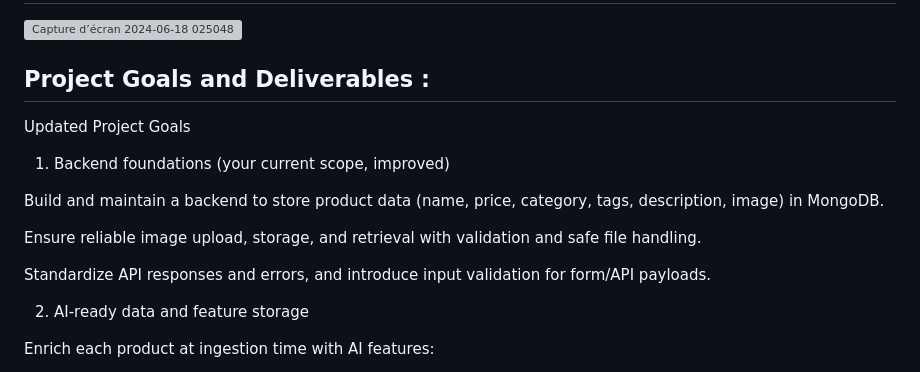
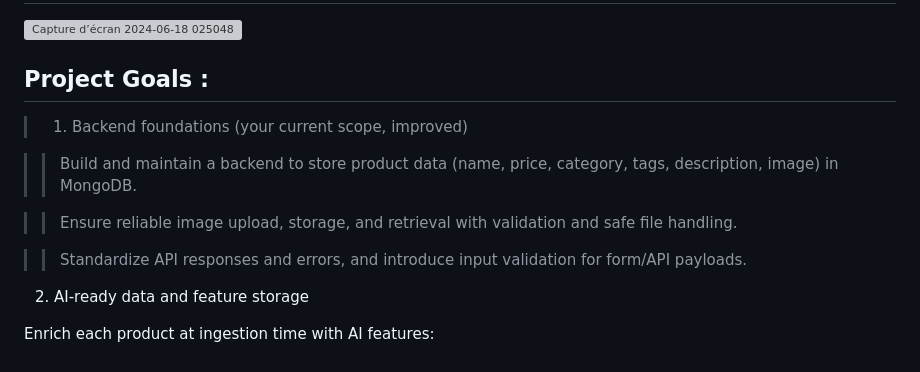
Before and after one commit to GDIATTA/Project_for_App_integrated_IA, a Markdown page: README.md, the part around the change. Drawn GitHub-style; grey boxes are pictures that could not be loaded.

Commit message:
Revise project goals in README.md
Updated project goals section for clarity and formatting.

```diff
--- a/README.md
+++ b/README.md
@@ -2,15 +2,14 @@
 
 ![Capture d’écran 2024-06-18 025048](https://github.com/GDIATTA/Project_for_-App_integrated_IA/assets/147615966/1b46be79-3a05-45ae-98c2-236363e3ad09)
 
-## Project Goals and Deliverables :
-Updated Project Goals
-1) Backend foundations (your current scope, improved) <br>
+## Project Goals :
+> 1) Backend foundations (your current scope, improved) <br>
 
-Build and maintain a backend to store product data (name, price, category, tags, description, image) in MongoDB.<br>
+>> Build and maintain a backend to store product data (name, price, category, tags, description, image) in MongoDB.<br>
 
-Ensure reliable image upload, storage, and retrieval with validation and safe file handling. <br>
+>> Ensure reliable image upload, storage, and retrieval with validation and safe file handling. <br>
 
-Standardize API responses and errors, and introduce input validation for form/API payloads. <br>
+>> Standardize API responses and errors, and introduce input validation for form/API payloads. <br>
 
 2) AI-ready data and feature storage <br>
 
```
